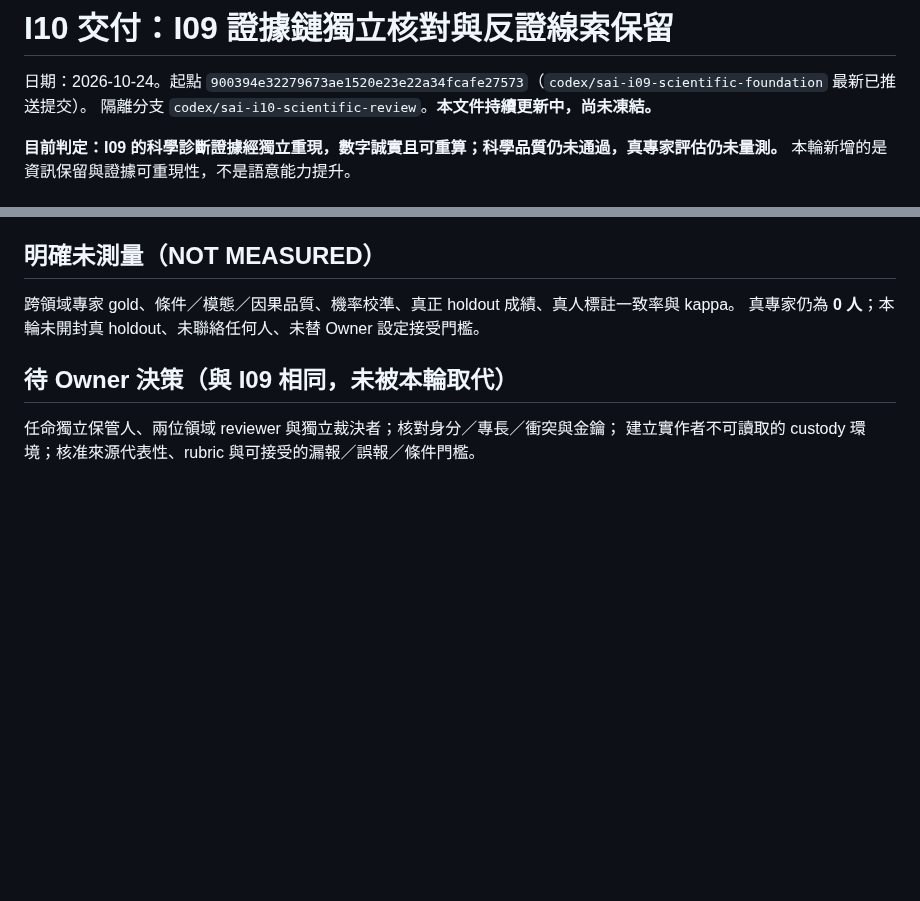
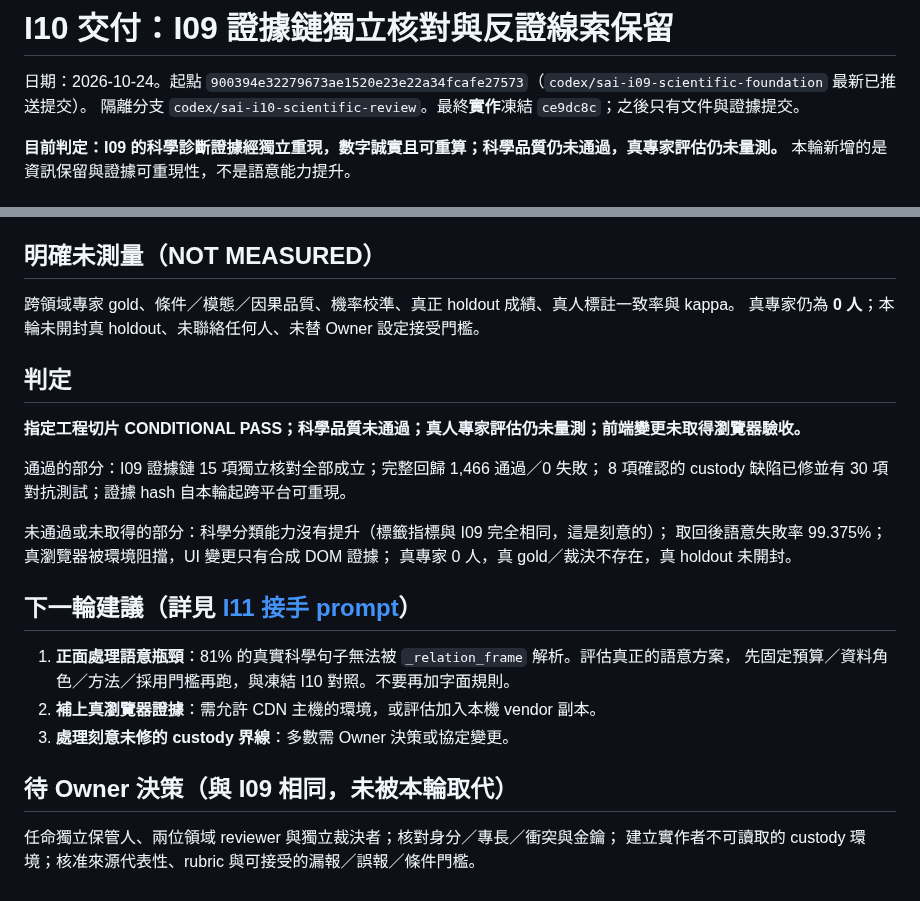
Before and after one commit to SpadesZ/roothinks-1.0.1, a Markdown page: docs/engineering/SAI_I10_DELIVERY_2026-10-24.md, 2 parts joined by grey strips. Drawn GitHub-style; blank space fills up the shorter version.

```diff
--- a/docs/engineering/SAI_I10_DELIVERY_2026-10-24.md
+++ b/docs/engineering/SAI_I10_DELIVERY_2026-10-24.md
@@ -1,7 +1,7 @@
 # I10 交付：I09 證據鏈獨立核對與反證線索保留
 
 日期：2026-10-24。起點 `900394e32279673ae1520e23e22a34fcafe27573`（`codex/sai-i09-scientific-foundation` 最新已推送提交）。
-隔離分支 `codex/sai-i10-scientific-review`。**本文件持續更新中，尚未凍結。**
+隔離分支 `codex/sai-i10-scientific-review`。最終**實作**凍結 `ce9dc8c`；之後只有文件與證據提交。
 
 **目前判定：I09 的科學診斷證據經獨立重現，數字誠實且可重算；科學品質仍未通過，真專家評估仍未量測。**
 本輪新增的是資訊保留與證據可重現性，不是語意能力提升。
@@ -323,6 +323,24 @@ mermaid@10 與 bootstrap-icons 全部指向 `cdn.jsdelivr.net` 與 `cdnjs.cloudf
 跨領域專家 gold、條件／模態／因果品質、機率校準、真正 holdout 成績、真人標註一致率與 kappa。
 真專家仍為 **0 人**；本輪未開封真 holdout、未聯絡任何人、未替 Owner 設定接受門檻。
 
+## 判定
+
+**指定工程切片 CONDITIONAL PASS；科學品質未通過；真人專家評估仍未量測；前端變更未取得瀏覽器驗收。**
+
+通過的部分：I09 證據鏈 15 項獨立核對全部成立；完整回歸 1,466 通過／0 失敗；
+8 項確認的 custody 缺陷已修並有 30 項對抗測試；證據 hash 自本輪起跨平台可重現。
+
+未通過或未取得的部分：科學分類能力沒有提升（標籤指標與 I09 完全相同，這是刻意的）；
+取回後語意失敗率 99.375%；真瀏覽器被環境阻擋，UI 變更只有合成 DOM 證據；
+真專家 0 人，真 gold／裁決不存在，真 holdout 未開封。
+
+## 下一輪建議（詳見 [I11 接手 prompt](I11_HANDOFF_PROMPT.md)）
+
+1. **正面處理語意瓶頸**：81% 的真實科學句子無法被 `_relation_frame` 解析。評估真正的語意方案，
+   先固定預算／資料角色／方法／採用門檻再跑，與凍結 I10 對照。不要再加字面規則。
+2. **補上真瀏覽器證據**：需允許 CDN 主機的環境，或評估加入本機 vendor 副本。
+3. **處理刻意未修的 custody 界線**：多數需 Owner 決策或協定變更。
+
 ## 待 Owner 決策（與 I09 相同，未被本輪取代）
 
 任命獨立保管人、兩位領域 reviewer 與獨立裁決者；核對身分／專長／衝突與金鑰；
```
Also changed, not shown: docs/engineering/I11_HANDOFF_PROMPT.md (added, +55 -0 lines).
